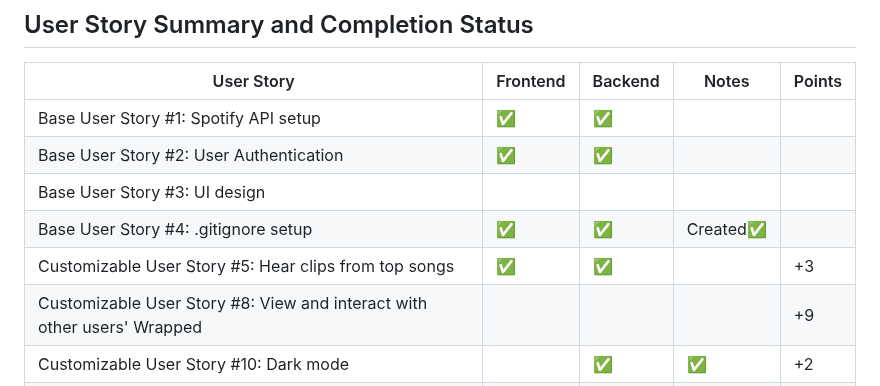
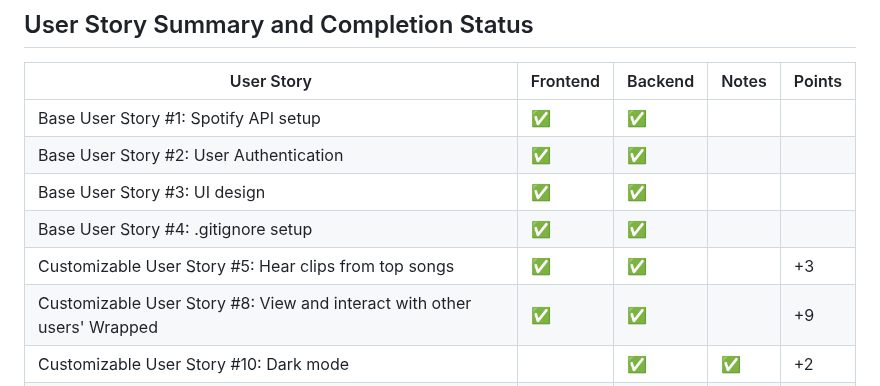
Before and after one commit to dubiels/spotifywrapped, a Markdown page: README.md, the part around the change. GitHub-like rendering.

```diff
--- a/README.md
+++ b/README.md
@@ -56,10 +56,10 @@ This README provides a description of each HTML page, folder structure, and inst
 |--------------------------------------------------|----------|---------|-------|---|
 | Base User Story #1: Spotify API setup            |✅  | ✅ |  |  |
 | Base User Story #2: User Authentication          | ✅ | ✅ |  |  |
-| Base User Story #3: UI design                    |  |  |  |  |
-| Base User Story #4: .gitignore setup             |✅  |✅  | Created✅ |  |
+| Base User Story #3: UI design                    |✅  | ✅ |  |  |
+| Base User Story #4: .gitignore setup             |✅  |✅  |  |  |
 | Customizable User Story #5: Hear clips from top songs | ✅ | ✅ |  | +3 |
-| Customizable User Story #8: View and interact with other users' Wrapped | |  |  | +9 |
+| Customizable User Story #8: View and interact with other users' Wrapped |✅ |✅  |  | +9 |
 | Customizable User Story #10: Dark mode |  |✅  | ✅ |  +2 |
 | Customizable User Story #11: Share Wrapped on social media | ✅ | ✅ |  | +2 |
 | Customizable User Story #13: Hosting on a service | ✅ | ✅ |  |+5  |
```
